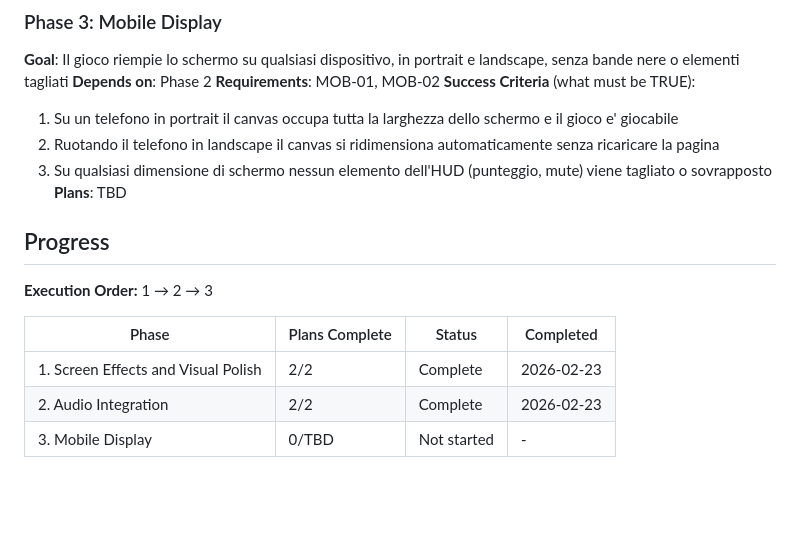
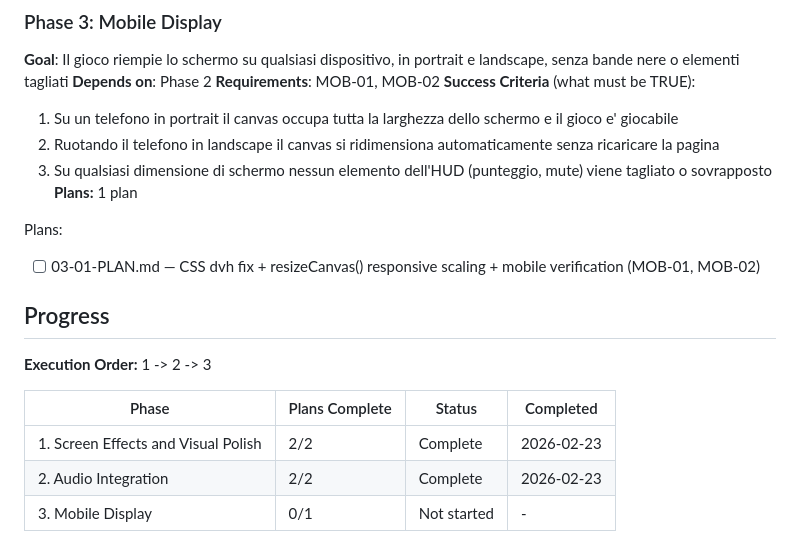
Before and after one commit to EmmeDeveloper/Cavallo, a Markdown page: .planning/ROADMAP.md, the part around the change. Drawn GitHub-style; blank space fills up the shorter version.

Commit message:
docs(03): create phase plan for mobile display
Co-Authored-By: Claude Opus 4.6 <noreply@anthropic.com>

```diff
--- a/.planning/ROADMAP.md
+++ b/.planning/ROADMAP.md
@@ -49,14 +49,17 @@ Plans:
   1. Su un telefono in portrait il canvas occupa tutta la larghezza dello schermo e il gioco e' giocabile
   2. Ruotando il telefono in landscape il canvas si ridimensiona automaticamente senza ricaricare la pagina
   3. Su qualsiasi dimensione di schermo nessun elemento dell'HUD (punteggio, mute) viene tagliato o sovrapposto
-**Plans**: TBD
+**Plans:** 1 plan
+
+Plans:
+- [ ] 03-01-PLAN.md — CSS dvh fix + resizeCanvas() responsive scaling + mobile verification (MOB-01, MOB-02)
 
 ## Progress
 
-**Execution Order:** 1 → 2 → 3
+**Execution Order:** 1 -> 2 -> 3
 
 | Phase | Plans Complete | Status | Completed |
 |-------|----------------|--------|-----------|
 | 1. Screen Effects and Visual Polish | 2/2 | Complete | 2026-02-23 |
 | 2. Audio Integration | 2/2 | Complete   | 2026-02-23 |
-| 3. Mobile Display | 0/TBD | Not started | - |
+| 3. Mobile Display | 0/1 | Not started | - |
```
Also changed, not shown: 1 other file.
